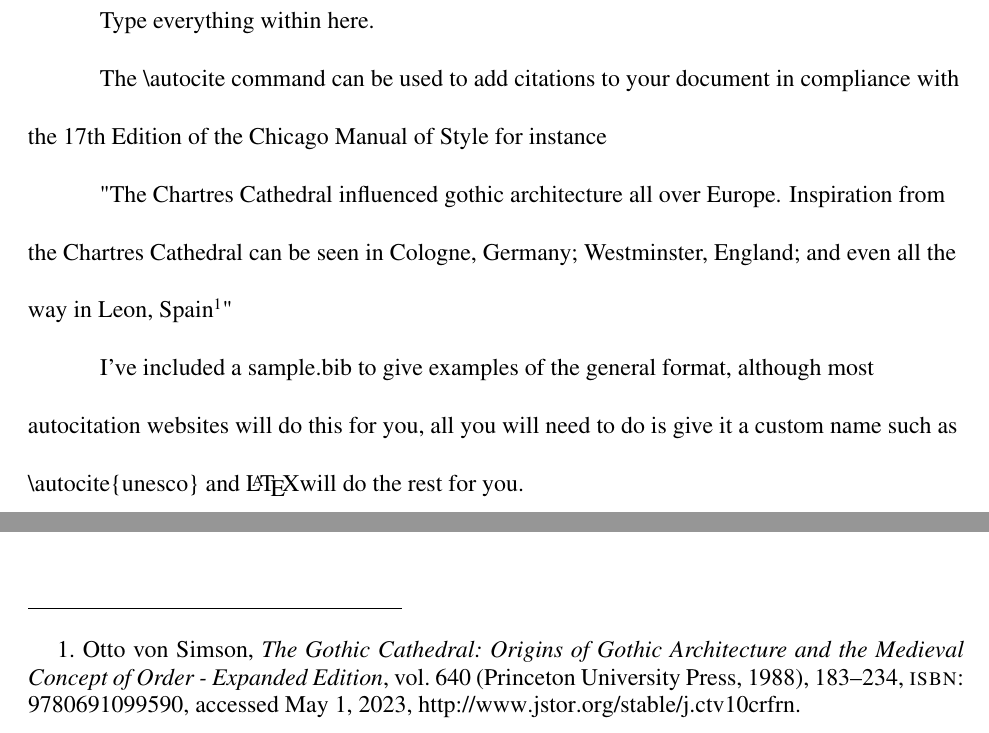
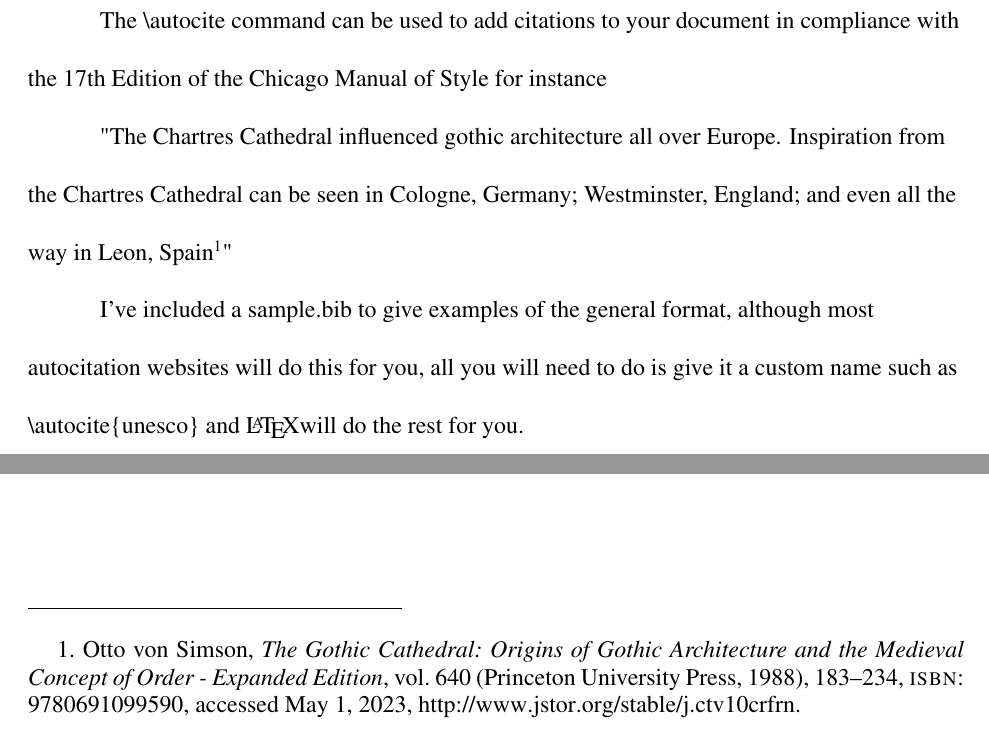
Before and after one commit to KeroKeroBennito/Chicago-Remix, a LaTeX document (Chicago-Remix.tex): two parts of page 2 of 3, joined at a grey line, cut at the place of the change. Compiled offline with pdfLaTeX.

Commit message:
Update Chicago-Remix.tex
Added single spaced quotations, the margins however have not been fixed and made placeholder text clearer to the user.

```diff
--- a/Chicago-Remix.tex
+++ b/Chicago-Remix.tex
@@ -15,6 +15,7 @@
 %------ Line Spacing ------
 \usepackage{setspace}
 \setstretch{2} %double spacing
+\AtBeginEnvironment{quote}{\singlespacing\fontsize{12}{14}\selectfont}
 %------ Page Numbering and Headers ------
 \usepackage{fancyhdr}
 \fancyhf{}
@@ -26,13 +27,11 @@
 \bibliography{sample} %insert the name of your .bib here
 \defbibheading{bibliography}{%
 \section*{\normalfont\centering\fontsize{12}{14}\selectfont Bibliography}}
-\AtBeginBibliography{\fontsize{12}{14}\selectfont}
 %------ Footnotes ------
 \renewcommand{\footnotesize}{\fontsize{12}{14}\selectfont}
 \setlength{\footnotesep}{0.3in}
 
-%------ Document Start ------
-
+%------ Document Start/Title Page ------
 \begin{document}
 \title{\vspace{2in}\normalsize Title\vspace{2in}}
 \author{\normalsize Author \\[-0.3in] \normalsize Class}
@@ -40,10 +39,8 @@
 \maketitle
 \pagenumbering{gobble}
 \newpage
-
 \pagenumbering{arabic}
-Type everything within here.
-
+%------ Start Typing Here ------
 The \textbackslash autocite{} command can be used to add citations to your document in compliance with the 17th Edition of the Chicago Manual of Style for instance
 
 "The Chartres Cathedral influenced gothic architecture all over Europe.
```
Also changed, not shown: Chicago-Remix.tex (3 more changed lines).
